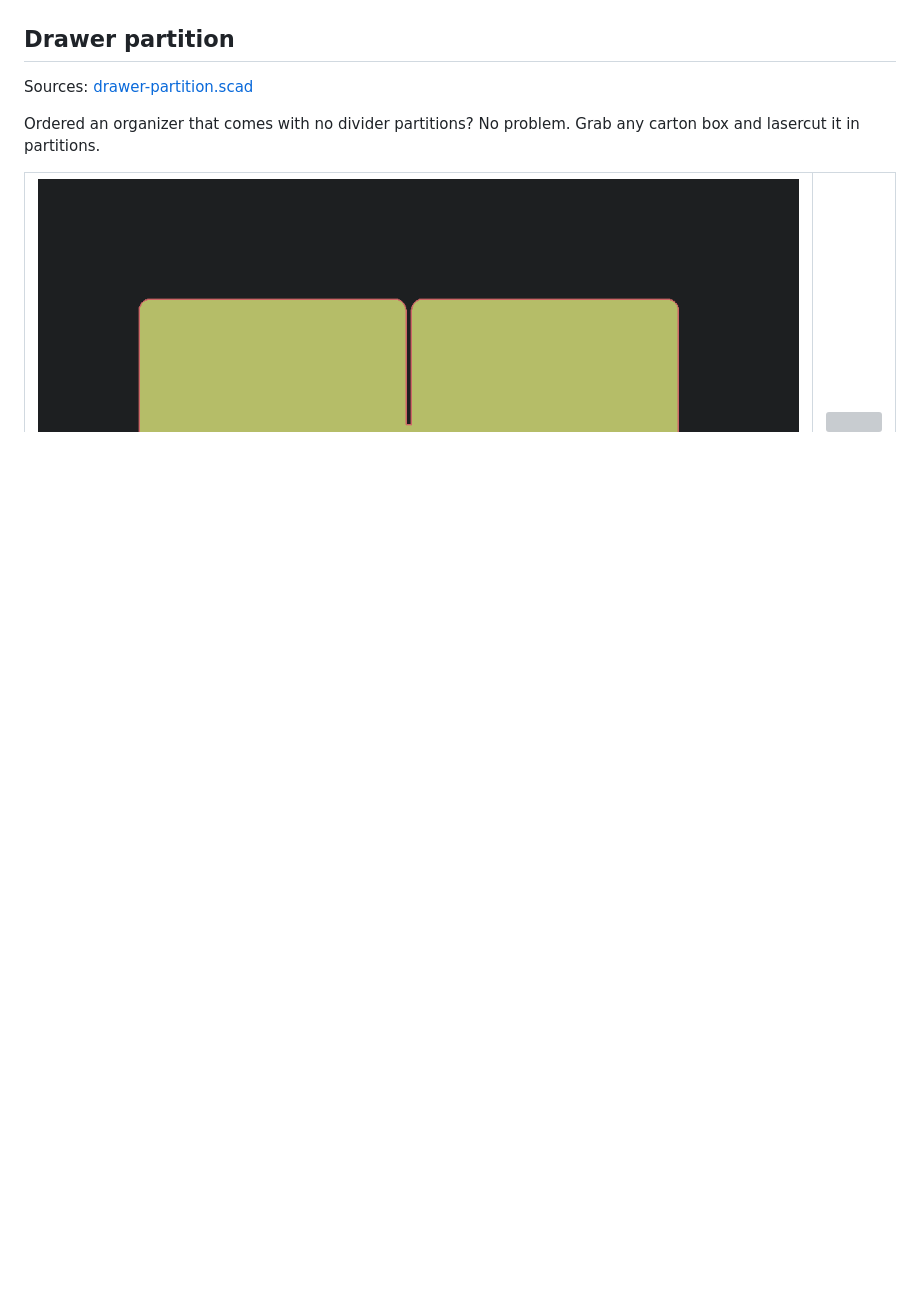
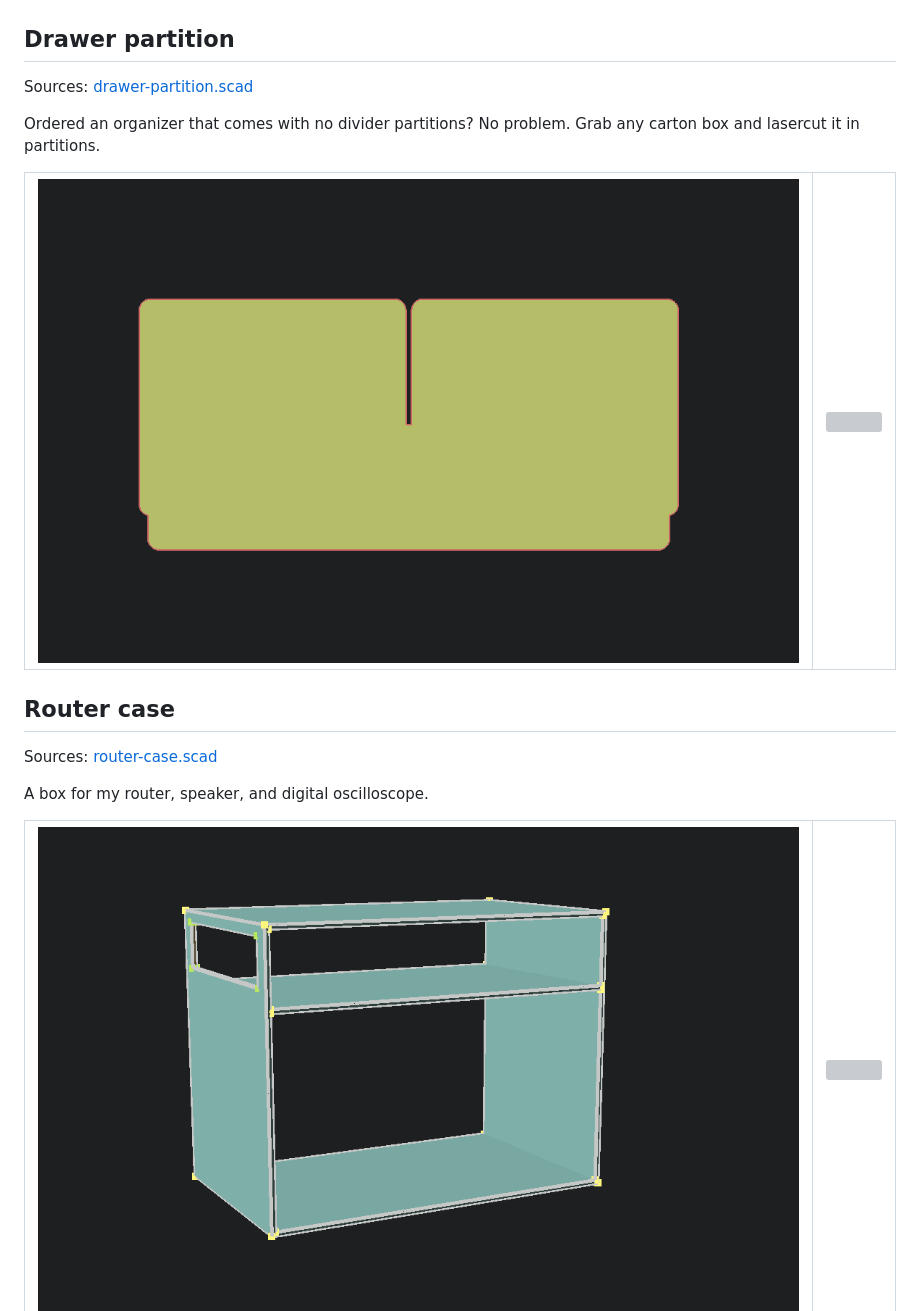
Before and after one commit to dizcza/lasercut_collection, a Markdown page: README.md, the part around the change. Rendered like a GitHub page; pictures changed too: images/router-case.png (added); blank space fills up the shorter version; grey boxes are pictures that could not be loaded.

Commit message:
router case

```diff
--- a/README.md
+++ b/README.md
@@ -42,3 +42,17 @@ Ordered an organizer that comes with no divider partitions? No problem. Grab any
     <td><img src="./images/drawer-partition.jpg" ></td>
   </tr>
 </table>
+
+
+## Router case
+
+Sources: [router-case.scad](./router-case.scad)
+
+A box for my router, speaker, and digital oscilloscope.
+
+<table style="width:100%">
+  <tr>
+    <td><img src="./images/router-case.png" ></td>
+    <td><img src="./images/router-case.jpg" ></td>
+  </tr>
+</table>
```
Also changed, not shown: 2 other files.
